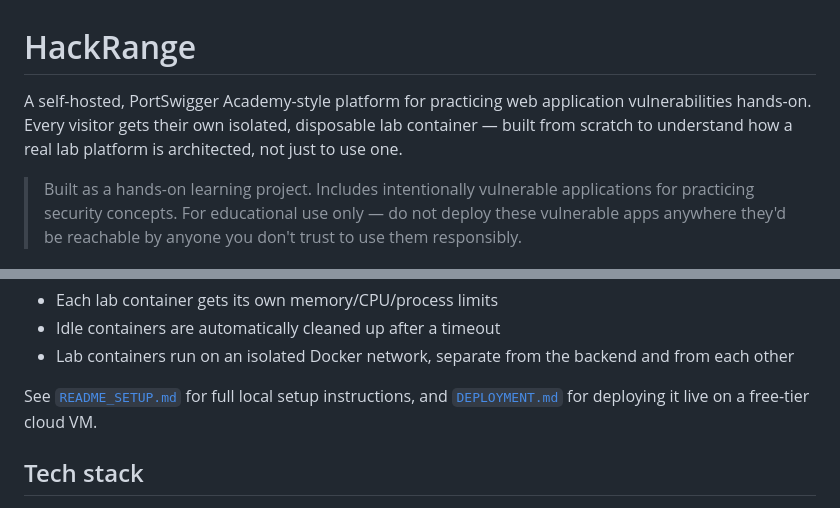
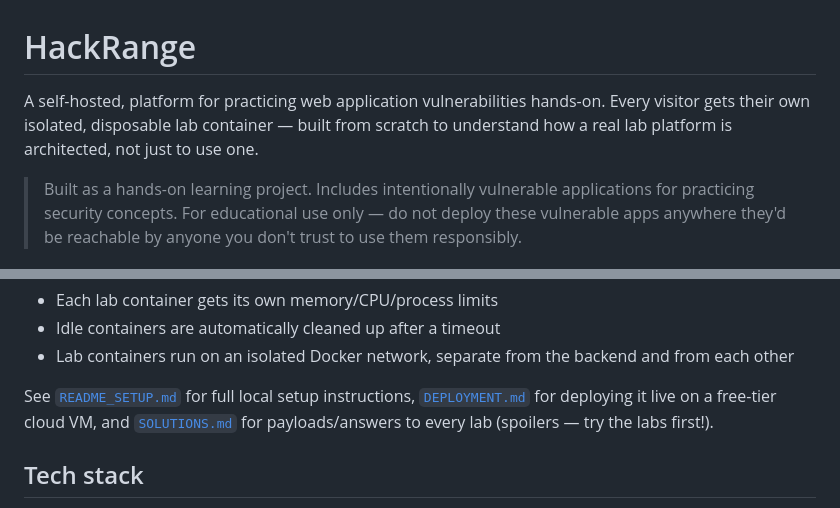
Before and after one commit to Cy5ec-rhythm/hackrange, a Markdown page: README.md, 2 parts joined by grey strips. Rendered like a GitHub page.

Commit message:
Add solutions/answer sheet for all labs

```diff
--- a/README.md
+++ b/README.md
@@ -1,9 +1,6 @@
 # HackRange
 
-A self-hosted, PortSwigger Academy-style platform for practicing web
-application vulnerabilities hands-on. Every visitor gets their own
-isolated, disposable lab container — built from scratch to understand
-how a real lab platform is architected, not just to use one.
+A self-hosted, platform for practicing web application vulnerabilities hands-on. Every visitor gets their own isolated, disposable lab container — built from scratch to understand how a real lab platform is architected, not just to use one.
 
 > Built as a hands-on learning project. Includes intentionally vulnerable
 > applications for practicing security concepts. For educational use only —
@@ -42,8 +39,9 @@ how a real lab platform is architected, not just to use one.
   backend and from each other
 
 See [`README_SETUP.md`](./README_SETUP.md) for full local setup
-instructions, and [`DEPLOYMENT.md`](./DEPLOYMENT.md) for deploying it
-live on a free-tier cloud VM.
+instructions, [`DEPLOYMENT.md`](./DEPLOYMENT.md) for deploying it
+live on a free-tier cloud VM, and [`SOLUTIONS.md`](./SOLUTIONS.md) for
+payloads/answers to every lab (spoilers — try the labs first!).
 
 ## Tech stack
 
```
Also changed, not shown: SOLUTIONS.md (added, +117 -0 lines).
